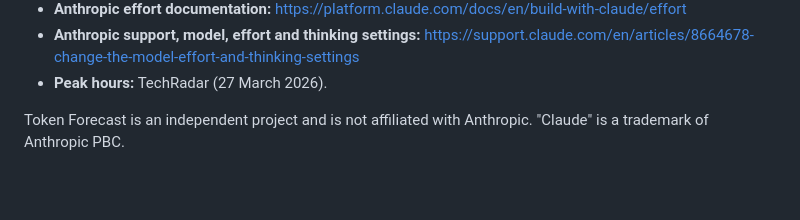
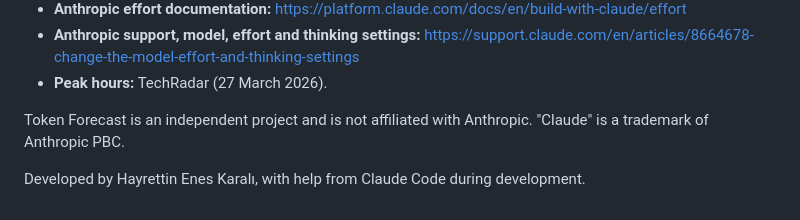
Before and after one commit to H-ENES1/ai-assistant-claude, a Markdown page: README.md, the part around the change. GitHub-like rendering; blank space fills up the shorter version.

```diff
--- a/README.md
+++ b/README.md
@@ -244,3 +244,5 @@ Sources and attributions:
 - **Peak hours:** TechRadar (27 March 2026).
 
 Token Forecast is an independent project and is not affiliated with Anthropic. "Claude" is a trademark of Anthropic PBC.
+
+Developed by Hayrettin Enes Karalı, with help from Claude Code during development.
```
Also changed, not shown: README.tr.md (+2 -0 lines).
